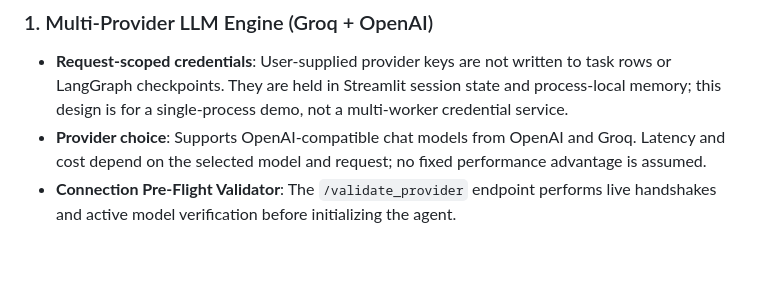
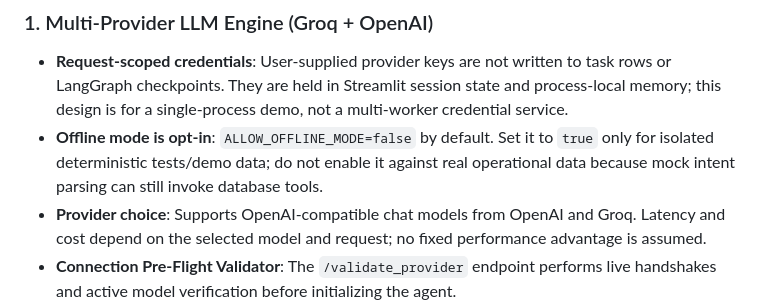
Before and after one commit to Giresh-458/ai-operations-agent, a Markdown page: README.md, the part around the change. Drawn GitHub-style; blank space fills up the shorter version.

Commit message:
Clarify offline execution safety boundary

```diff
--- a/README.md
+++ b/README.md
@@ -64,6 +64,7 @@ flowchart TD
 
 ### 1. Multi-Provider LLM Engine (Groq + OpenAI)
 - **Request-scoped credentials**: User-supplied provider keys are not written to task rows or LangGraph checkpoints. They are held in Streamlit session state and process-local memory; this design is for a single-process demo, not a multi-worker credential service.
+- **Offline mode is opt-in**: `ALLOW_OFFLINE_MODE=false` by default. Set it to `true` only for isolated deterministic tests/demo data; do not enable it against real operational data because mock intent parsing can still invoke database tools.
 - **Provider choice**: Supports OpenAI-compatible chat models from OpenAI and Groq. Latency and cost depend on the selected model and request; no fixed performance advantage is assumed.
 - **Connection Pre-Flight Validator**: The `/validate_provider` endpoint performs live handshakes and active model verification before initializing the agent.
 
```
